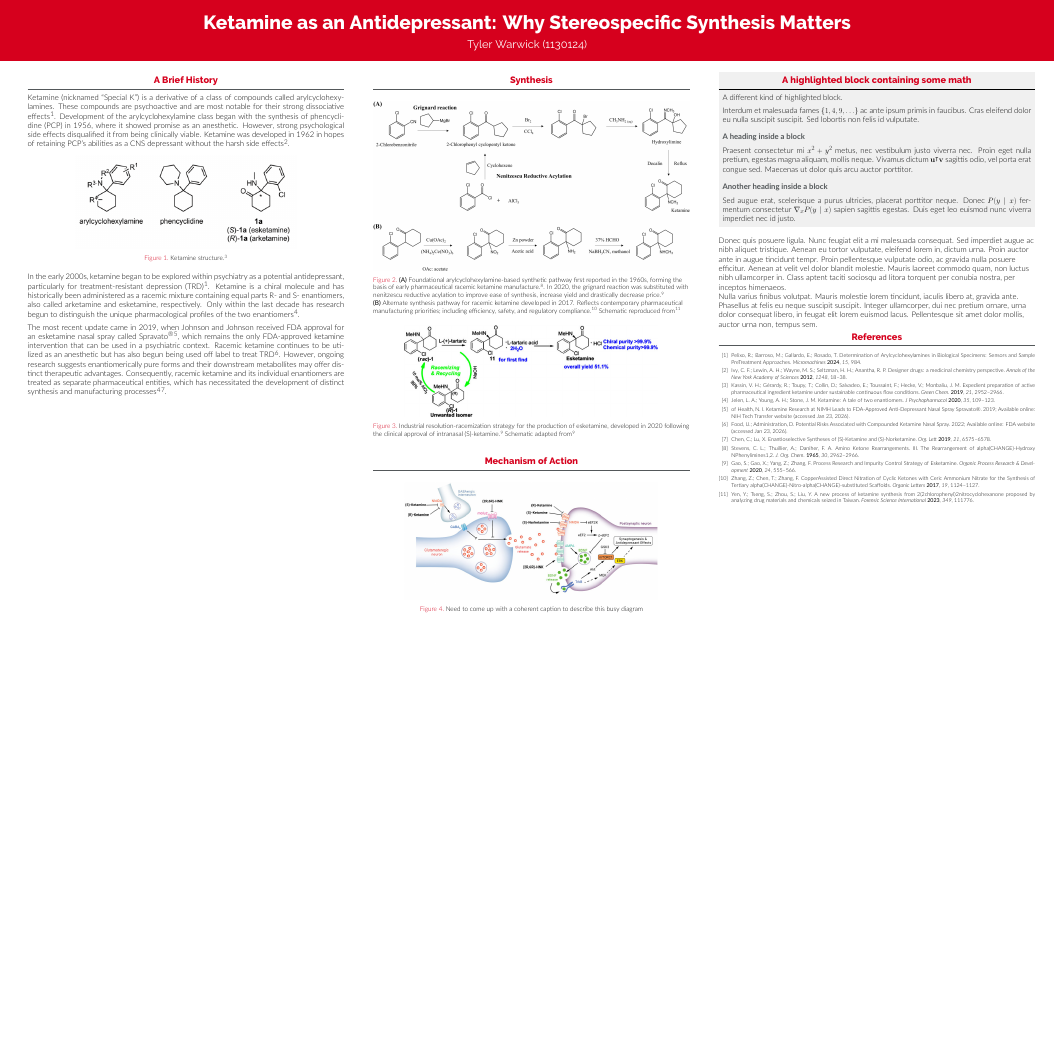
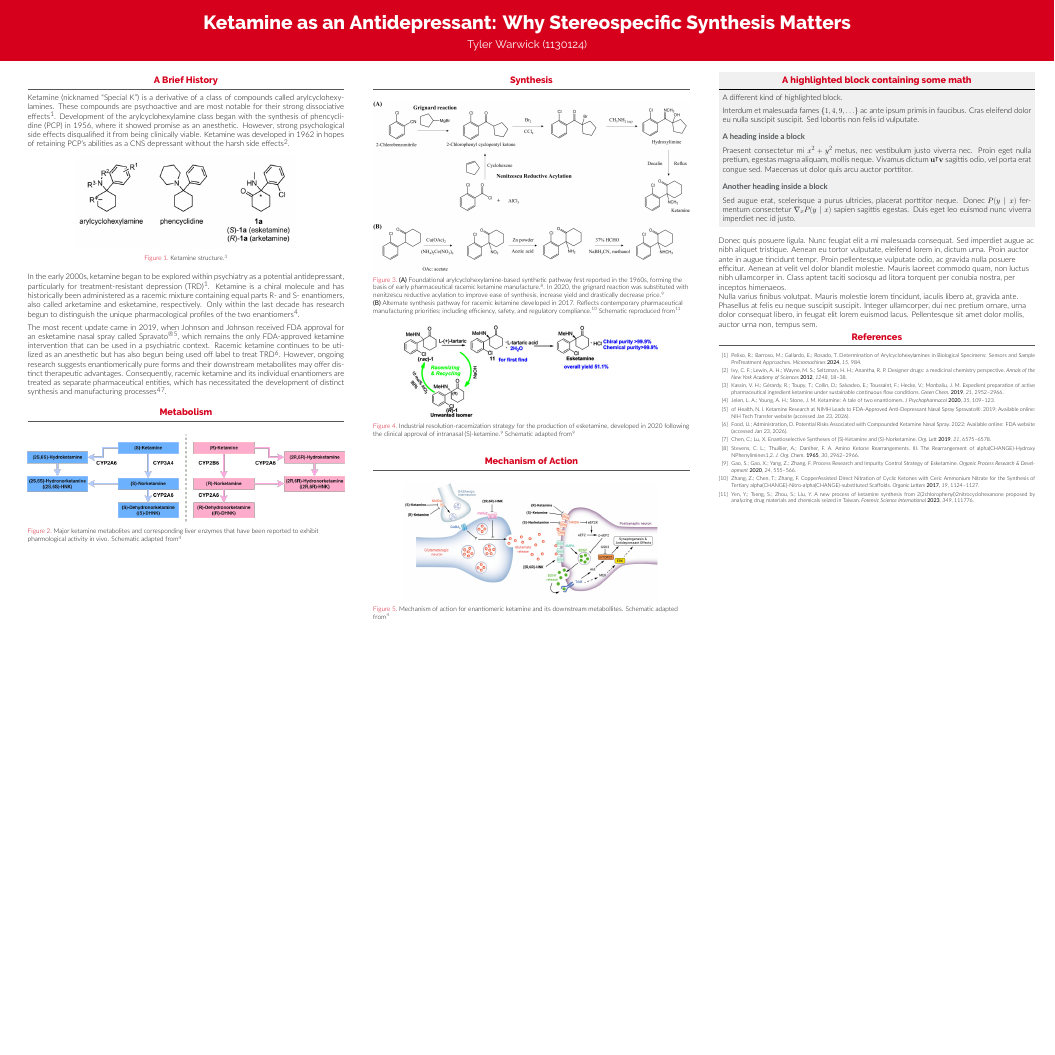
Before and after one commit to tylerwarwick/CHEM4010-A2, a LaTeX poster (poster.tex): the whole page. Compiled offline with XeLaTeX.

Commit message:
Added metabolites section

```diff
--- a/poster.tex
+++ b/poster.tex
@@ -297,6 +297,17 @@
     as separate pharmaceutical entities, which has necessitated the development of distinct synthesis and manufacturing
     processes\cite{jelenlukea_2020_ketamine}\cite{chen_2019_enantioselective}.
   \end{block}
+  \begin{block}{Metabolism}
+
+    \begin{center}
+      \includegraphics[width=\linewidth]{media/metabollites.png}
+
+      \captionof{figure}{Major ketamine metabolites and corresponding liver enzymes that have been reported to exhibit pharmological activity in vivo. Schematic adapted from\cite{jelenlukea_2020_ketamine}}
+    \end{center}
+
+
+
+  \end{block}
 
 \end{column}
 }
@@ -329,7 +340,7 @@
     \begin{center}
       \includegraphics[width=0.8\linewidth]{media/mech-combined.png}
       %\includegraphics[width=0.7\linewidth]{media/ket-enantiomers.jpg}
-      \captionof{figure}{Need to come up with a coherent caption to describe this busy diagram}
+      \captionof{figure}{Mechanism of action for enantiomeric ketamine and its downstream metabollites. Schematic adapted from\cite{jelenlukea_2020_ketamine}}
     \end{center}
 
 
```
Also changed, not shown: media/metabollites.png (added).
